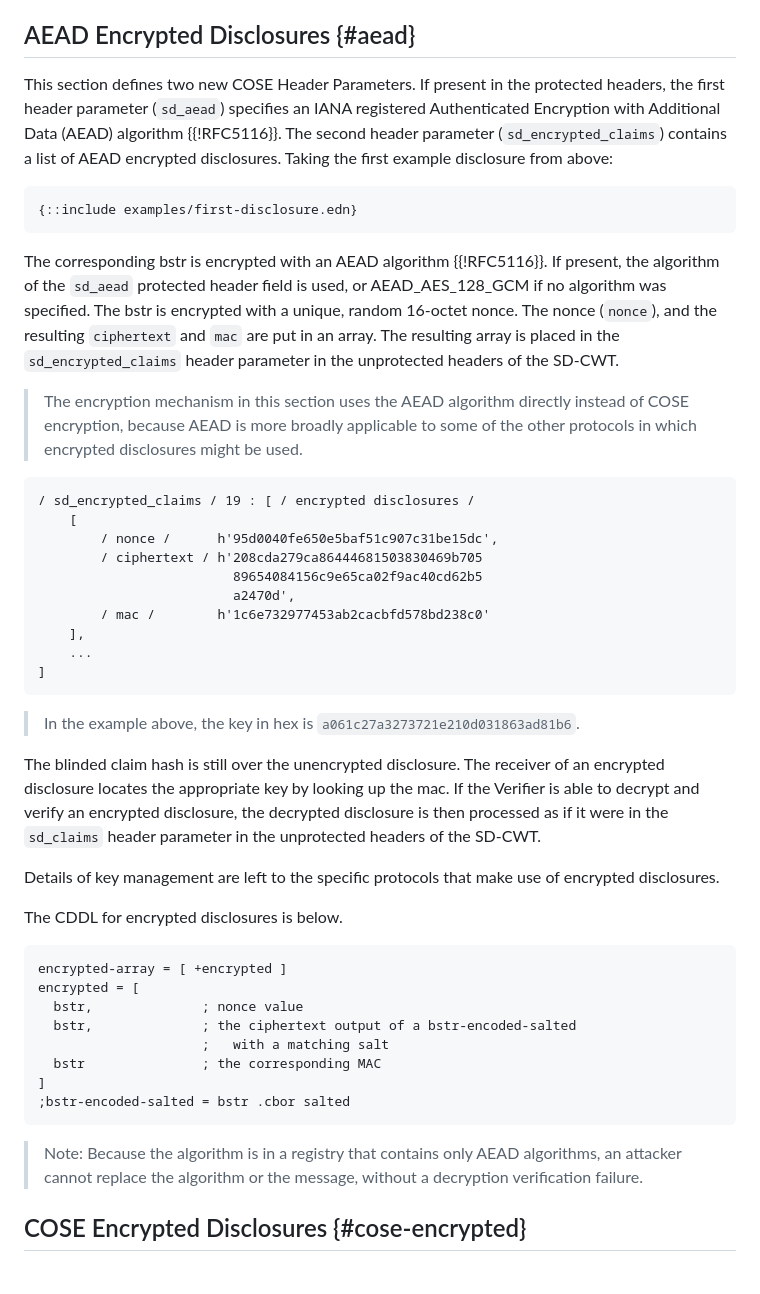
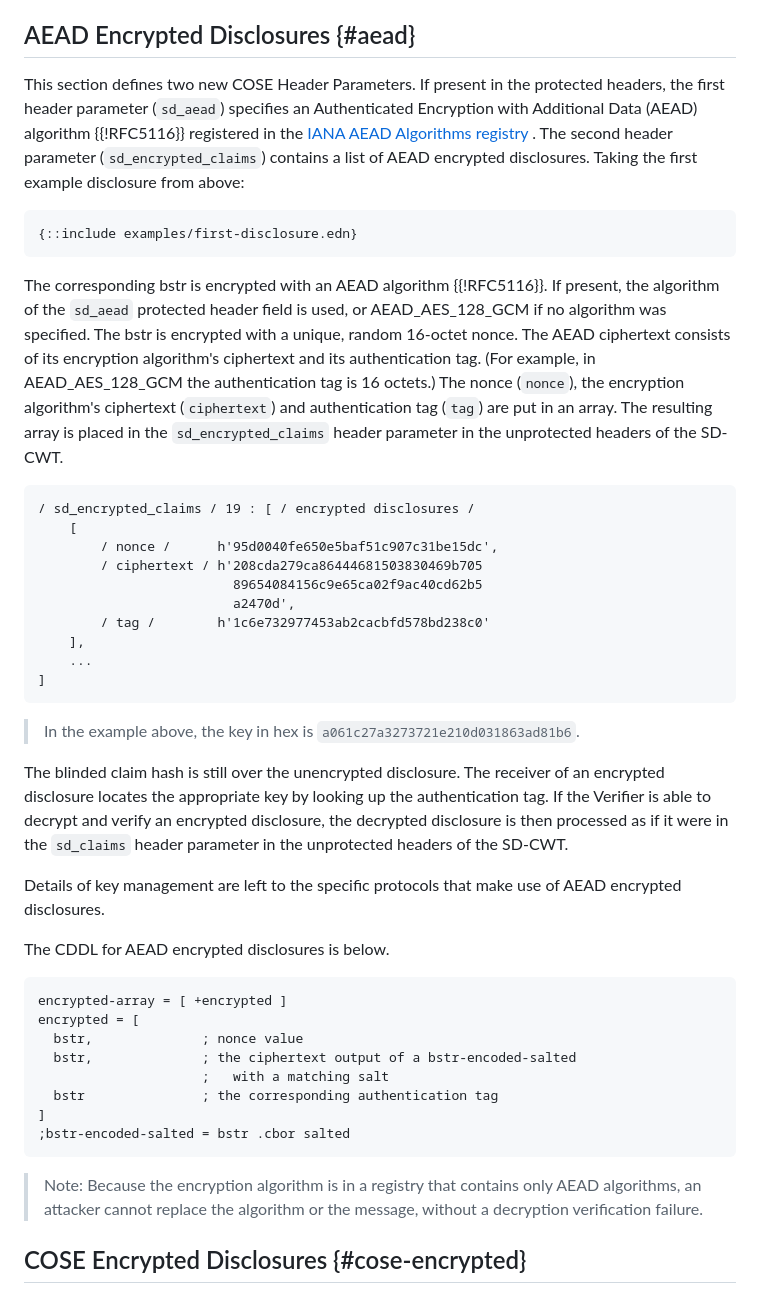
Before and after one commit to ietf-wg-spice/draft-ietf-spice-sd-cwt, a Markdown page: draft-ietf-spice-sd-cwt.md, the part around the change. GitHub-like rendering.

Commit message:
Revise the AEAD encrypted claims section: to explain the derivation of the authentication tag (not mac); to clarify the specific IANA registry it uses; and to remove the comment about COSE encryption since that is now in an earlier section

```diff
--- a/draft-ietf-spice-sd-cwt.md
+++ b/draft-ietf-spice-sd-cwt.md
@@ -610,7 +610,7 @@ The Verifier of the key binding token might not be able to decrypt encrypted dis
 ## AEAD Encrypted Disclosures {#aead}
 
 This section defines two new COSE Header Parameters.
-If present in the protected headers, the first header parameter (`sd_aead`) specifies an IANA registered Authenticated Encryption with Additional Data (AEAD) algorithm {{!RFC5116}}.
+If present in the protected headers, the first header parameter (`sd_aead`) specifies an Authenticated Encryption with Additional Data (AEAD) algorithm {{!RFC5116}} registered in the [IANA AEAD Algorithms registry](https://www.iana.org/assignments/aead-parameters/aead-parameters.xhtml) .
 The second header parameter (`sd_encrypted_claims`) contains a list of AEAD encrypted disclosures.
 Taking the first example disclosure from above:
 
@@ -620,10 +620,10 @@ Taking the first example disclosure from above:
 
 The corresponding bstr is encrypted with an AEAD algorithm {{!RFC5116}}.
 If present, the algorithm of the `sd_aead` protected header field is used, or AEAD_AES_128_GCM if no algorithm was specified. The bstr is encrypted with a unique, random 16-octet nonce.
-The nonce (`nonce`), and the resulting `ciphertext` and `mac` are put in an array.
+The AEAD ciphertext consists of its encryption algorithm's ciphertext and its authentication tag.
+(For example, in AEAD_AES_128_GCM the authentication tag is 16 octets.)
+The nonce (`nonce`), the encryption algorithm's ciphertext (`ciphertext`) and authentication tag (`tag`) are put in an array.
 The resulting array is placed in the `sd_encrypted_claims` header parameter in the unprotected headers of the SD-CWT.
-
-> The encryption mechanism in this section uses the AEAD algorithm directly instead of COSE encryption, because AEAD is more broadly applicable to some of the other protocols in which encrypted disclosures might be used.
 
 ~~~ cbor-diag
 / sd_encrypted_claims / 19 : [ / encrypted disclosures /
@@ -632,7 +632,7 @@ The resulting array is placed in the `sd_encrypted_claims` header parameter in t
         / ciphertext / h'208cda279ca86444681503830469b705
                          89654084156c9e65ca02f9ac40cd62b5
                          a2470d',
-        / mac /        h'1c6e732977453ab2cacbfd578bd238c0'
+        / tag /        h'1c6e732977453ab2cacbfd578bd238c0'
     ],
     ...
 ]
@@ -641,12 +641,12 @@ The resulting array is placed in the `sd_encrypted_claims` header parameter in t
 > In the example above, the key in hex is `a061c27a3273721e210d031863ad81b6`.
 
 The blinded claim hash is still over the unencrypted disclosure.
-The receiver of an encrypted disclosure locates the appropriate key by looking up the mac.
+The receiver of an encrypted disclosure locates the appropriate key by looking up the authentication tag.
 If the Verifier is able to decrypt and verify an encrypted disclosure, the decrypted disclosure is then processed as if it were in the `sd_claims` header parameter in the unprotected headers of the SD-CWT.
 
-Details of key management are left to the specific protocols that make use of encrypted disclosures.
-
-The CDDL for encrypted disclosures is below.
+Details of key management are left to the specific protocols that make use of AEAD encrypted disclosures.
+
+The CDDL for AEAD encrypted disclosures is below.
 
 ~~~ cddl
 encrypted-array = [ +encrypted ]
@@ -654,12 +654,12 @@ encrypted = [
   bstr,              ; nonce value
   bstr,              ; the ciphertext output of a bstr-encoded-salted
                      ;   with a matching salt
-  bstr               ; the corresponding MAC
+  bstr               ; the corresponding authentication tag
 ]
 ;bstr-encoded-salted = bstr .cbor salted
 ~~~
 
-> Note: Because the algorithm is in a registry that contains only AEAD algorithms, an attacker cannot replace the algorithm or the message, without a decryption verification failure.
+> Note: Because the encryption algorithm is in a registry that contains only AEAD algorithms, an attacker cannot replace the algorithm or the message, without a decryption verification failure.
 
 ## COSE Encrypted Disclosures {#cose-encrypted}
 
```
